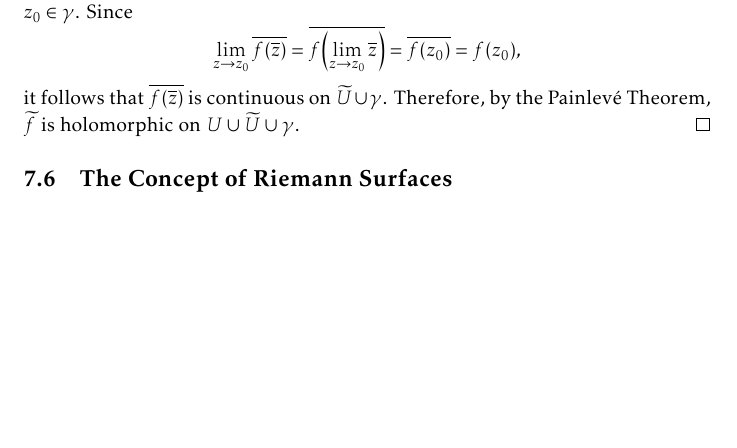
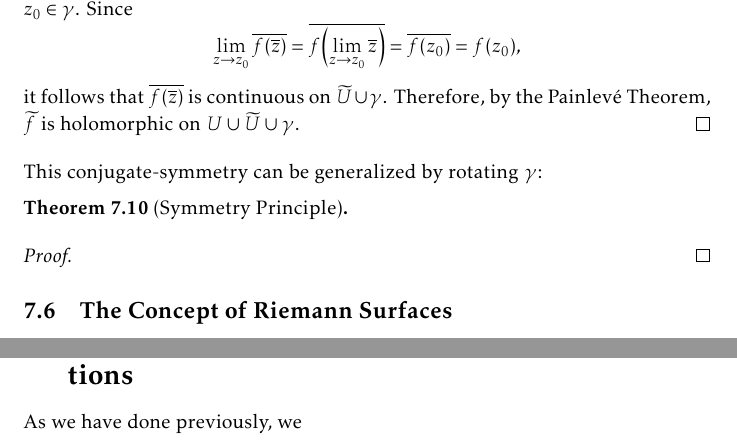
Before and after one commit to slipperking/complex-analysis-latex, a LaTeX document (main.tex): part of page 153 of 164 before the commit and two parts of pages 153 and 155 of 164 after it, the two joined at a grey line, cut so that both start at the same text, the shorter picture padded with empty space. Compiled offline with pdfLaTeX.

Commit message:
overleaf_to_git (Thu Aug 21 21:07:23 2025 -0700): update main.tex from r20215 to r20218

```diff
--- a/main.tex
+++ b/main.tex
@@ -3449,7 +3449,13 @@ A consequent result was discovered by Schwarz, known as the \textit{reflection p
     If \(z\in\mathbb{R}\), then \(\overline{z}=z\), and since \(f\) is real on \(\gamma\), it follows that \(f(z)=\overline{f\qty(\overline{z})}\) for \(z\in\gamma\). Thus, we are left to prove that \(z\mapsto\overline{f\qty(\overline{z})}\) is holomorphic on \(\widetilde{U}\). Let \(z_0\in\widetilde{U}\). It follows that \[\lim_{\substack{z\to z_0\\ z\in\widetilde{U}}}\frac{\overline{f\qty(\overline{z})}-\overline{f\qty(\overline{z_0})}}{z-z_0}=\lim_{\substack{z\to z_0\\ z\in\widetilde{U}}}\overline{\qty[\frac{f\qty(\overline{z})-f\qty(\overline{z_0})}{\overline{z}-\overline{z_0}}]}=\overline{f'\qty(\overline{z_0})}.\]
     Since this limit exists, it follows that \(\overline{f\qty(\overline{z})}\) is holomorphic on \(\widetilde{U}\). Assume that \(z_0\in\gamma\). Since \[\lim_{z\to z_0}\overline{f\qty(\overline{z})}=\overline{f\qty(\lim_{z\to z_0}\overline{z})}=\overline{f\qty(z_0)}=f\qty(z_0),\] it follows that \(\overline{f\qty(\overline{z})}\) is continuous on \(\widetilde{U}\cup\gamma\). Therefore, by the Painlevé Theorem, \(\widetilde{f}\) is holomorphic on \(U\cup\widetilde{U}\cup\gamma\).
 \end{proof}
-
+This conjugate-symmetry can be generalized by rotating \(\gamma\):
+\begin{theorem}[Symmetry Principle]
+
+\end{theorem}
+\begin{proof}
+
+\end{proof}
 \subsection{The Concept of Riemann Surfaces}
 
 \begin{theorem}[Uniformization Theorem]\label{thm:uniformization}
@@ -3497,8 +3503,7 @@ where the last two terms are in \(T_P\Sigma\).
 \end{corollary}
 The original proof introduced by
 \section{Some Differences in Multivariate Complex Functions}\label{sec:multivariatecomplexanalysis}
-
-\(\dagger\)
+As we have done previously, we
 \section{Elliptic Functions}
 \section{Special Classes of Holomorphic Functions}
 \subsection{Boundary Continuity of Biholomorphisms}
```
Also changed, not shown: main.tex (2 more changed lines).
